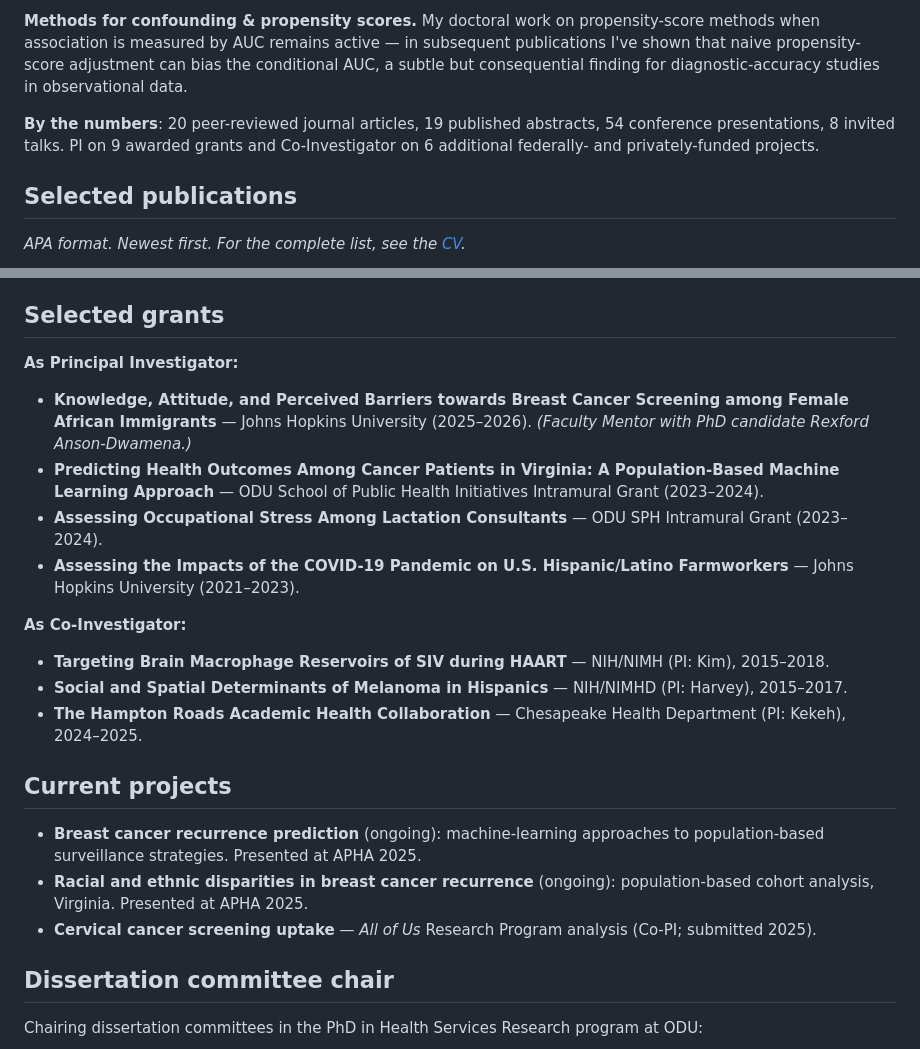
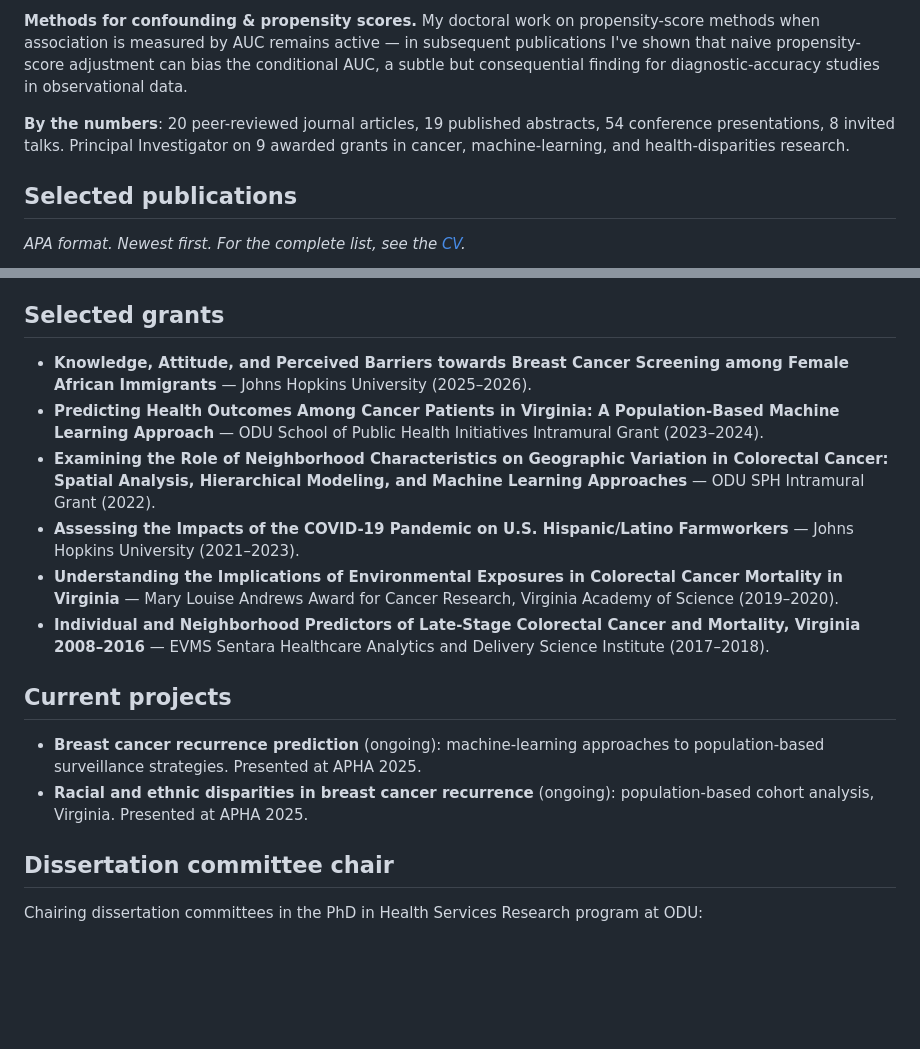
Before and after one commit to bomino/hgaladima-portfolio, a Markdown page: src/research.md, 2 parts joined by grey strips. GitHub-like rendering; blank space fills up the shorter version.

Commit message:
Narrow research page to PI-only work on core topics
Rewrites the Selected grants section per Dr. G's direction:
show only grants where she is the sole PI, restricted to cancer,
machine-learning, SDOH, or methods topics. Replaces the earlier
4-PI + 3-Co-I layout with 6 PI grants filtered to those topics,
drawn from the full CV record:

- Breast Cancer Screening among Female African Immigrants (JHU, 2025–2026)
- Predicting Cancer Outcomes with ML in Virginia (ODU SPH, 2023–2024)
- Neighborhood Characteristics in Colorectal Cancer (ODU SPH, 2022)
- COVID-19 Impacts on Hispanic/Latino Farmworkers (JHU, 2021–2023)
- Environmental Exposures in CRC Mortality (Mary Louise Andrews, 2019–2020)
- Individual & Neighborhood Predictors of Late-Stage CRC (EVMS, 2017–2018)

Dropped per instruction:
- "As Principal Investigator:" subheading (now redundant — PI is default)
- "As Co-Investigator:" section entirely
- Co-PI / student-name parentheticals from grant entries
- One off-topic grant (occupational stress in lactation consultants)

Consistency cleanup:
- "By the numbers" paragraph no longer mentions Co-Investigator work;
  reframed as "Principal Investigator on 9 awarded grants in cancer,
  machine-learning, and health-disparities research" to tie to topics
- Current projects list drops the Cervical cancer screening entry
  (Co-PI, not sole PI)

Dissertation committee chair section left intact — mentoring is a
legitimate credential and the students have publicly defended;
separate from the grants framing. CV page also left as the full
record with all grants.

Co-Authored-By: Claude Opus 4.7 (1M context) <noreply@anthropic.com>

```diff
--- a/src/research.md
+++ b/src/research.md
@@ -18,7 +18,7 @@ My research program sits at the intersection of **statistical methodology** and
 
 **Methods for confounding & propensity scores.** My doctoral work on propensity-score methods when association is measured by AUC remains active — in subsequent publications I've shown that naive propensity-score adjustment can bias the conditional AUC, a subtle but consequential finding for diagnostic-accuracy studies in observational data.
 
-**By the numbers**: 20 peer-reviewed journal articles, 19 published abstracts, 54 conference presentations, 8 invited talks. PI on 9 awarded grants and Co-Investigator on 6 additional federally- and privately-funded projects.
+**By the numbers**: 20 peer-reviewed journal articles, 19 published abstracts, 54 conference presentations, 8 invited talks. Principal Investigator on 9 awarded grants in cancer, machine-learning, and health-disparities research.
 
 ## Selected publications
 
@@ -110,24 +110,17 @@ My research program sits at the intersection of **statistical methodology** and
 
 ## Selected grants
 
-**As Principal Investigator:**
-
-- **Knowledge, Attitude, and Perceived Barriers towards Breast Cancer Screening among Female African Immigrants** — Johns Hopkins University (2025–2026). *(Faculty Mentor with PhD candidate Rexford Anson-Dwamena.)*
+- **Knowledge, Attitude, and Perceived Barriers towards Breast Cancer Screening among Female African Immigrants** — Johns Hopkins University (2025–2026).
 - **Predicting Health Outcomes Among Cancer Patients in Virginia: A Population-Based Machine Learning Approach** — ODU School of Public Health Initiatives Intramural Grant (2023–2024).
-- **Assessing Occupational Stress Among Lactation Consultants** — ODU SPH Intramural Grant (2023–2024).
+- **Examining the Role of Neighborhood Characteristics on Geographic Variation in Colorectal Cancer: Spatial Analysis, Hierarchical Modeling, and Machine Learning Approaches** — ODU SPH Intramural Grant (2022).
 - **Assessing the Impacts of the COVID-19 Pandemic on U.S. Hispanic/Latino Farmworkers** — Johns Hopkins University (2021–2023).
-
-**As Co-Investigator:**
-
-- **Targeting Brain Macrophage Reservoirs of SIV during HAART** — NIH/NIMH (PI: Kim), 2015–2018.
-- **Social and Spatial Determinants of Melanoma in Hispanics** — NIH/NIMHD (PI: Harvey), 2015–2017.
-- **The Hampton Roads Academic Health Collaboration** — Chesapeake Health Department (PI: Kekeh), 2024–2025.
+- **Understanding the Implications of Environmental Exposures in Colorectal Cancer Mortality in Virginia** — Mary Louise Andrews Award for Cancer Research, Virginia Academy of Science (2019–2020).
+- **Individual and Neighborhood Predictors of Late-Stage Colorectal Cancer and Mortality, Virginia 2008–2016** — EVMS Sentara Healthcare Analytics and Delivery Science Institute (2017–2018).
 
 ## Current projects
 
 - **Breast cancer recurrence prediction** (ongoing): machine-learning approaches to population-based surveillance strategies. Presented at APHA 2025.
 - **Racial and ethnic disparities in breast cancer recurrence** (ongoing): population-based cohort analysis, Virginia. Presented at APHA 2025.
-- **Cervical cancer screening uptake** — *All of Us* Research Program analysis (Co-PI; submitted 2025).
 
 ## Dissertation committee chair
 
```
